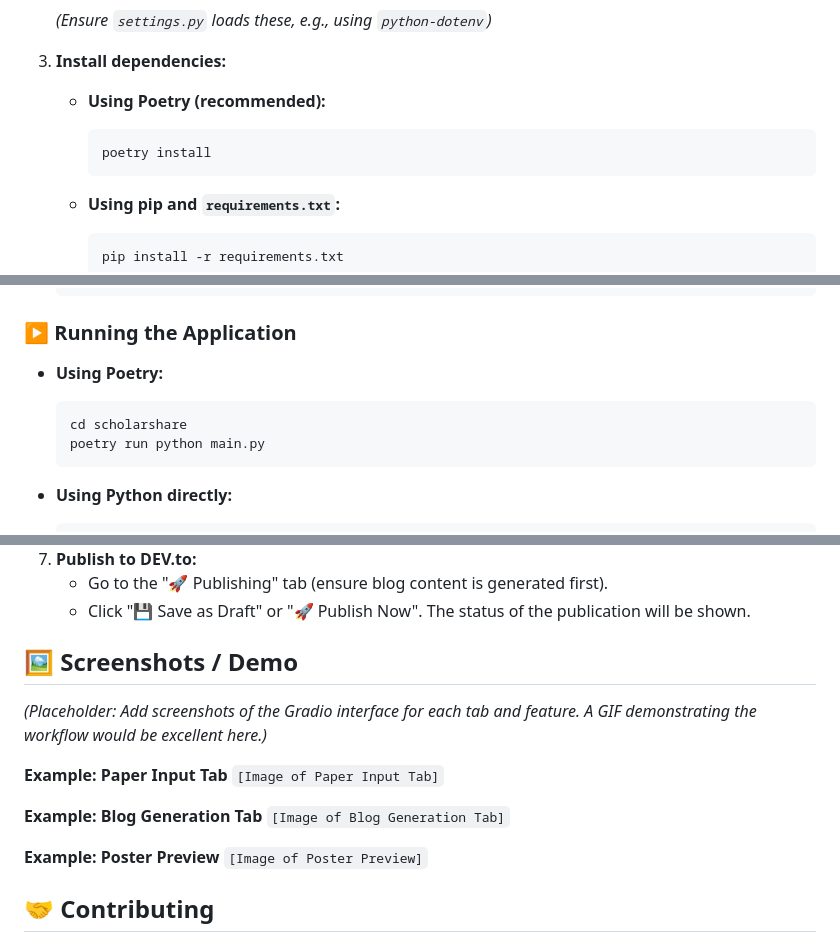
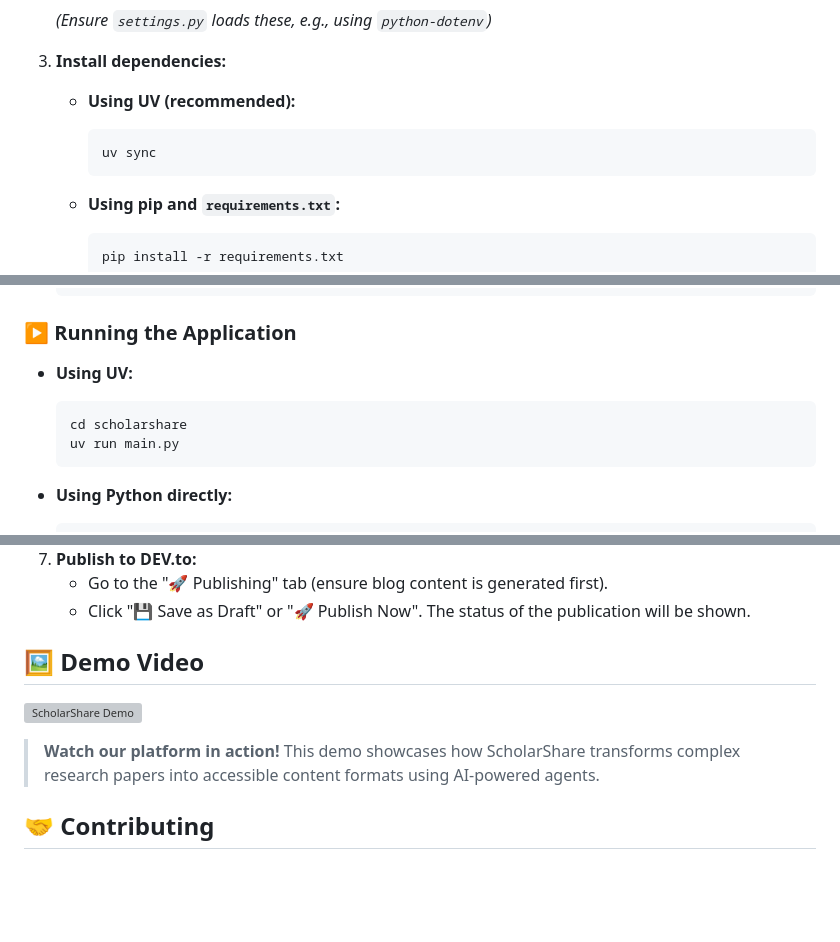
Before and after one commit to Anurag-Deo/scholar-share, a Markdown page: README.md, 3 parts joined by grey strips. GitHub-like rendering; blank space fills up the shorter version; grey boxes are pictures that could not be loaded.

````diff
--- a/README.md
+++ b/README.md
@@ -188,9 +180,9 @@ graph TD
 
 3.  **Install dependencies:**
 
-    *   **Using Poetry (recommended):**
+    *   **Using UV (recommended):**
         ```bash
-        poetry install
+        uv sync
         ```
 
     *   **Using pip and `requirements.txt`:**
@@ -209,10 +201,10 @@ graph TD
 
 ### ▶️ Running the Application
 
-*   **Using Poetry:**
+*   **Using UV:**
     ```bash
     cd scholarshare
-    poetry run python main.py
+    uv run main.py
     ```
 
 *   **Using Python directly:**
@@ -263,18 +255,11 @@ The application will typically be available at `http://localhost:7860` or `http:
     *   Go to the "🚀 Publishing" tab (ensure blog content is generated first).
     *   Click "💾 Save as Draft" or "🚀 Publish Now". The status of the publication will be shown.
 
-## 🖼️ Screenshots / Demo
+## 🖼️ Demo Video
 
-*(Placeholder: Add screenshots of the Gradio interface for each tab and feature. A GIF demonstrating the workflow would be excellent here.)*
+[![ScholarShare Demo](https://img.youtube.com/vi/GByo_w_9D-Q/maxresdefault.jpg)](https://youtu.be/GByo_w_9D-Q)
 
-**Example: Paper Input Tab**
-`[Image of Paper Input Tab]`
-
-**Example: Blog Generation Tab**
-`[Image of Blog Generation Tab]`
-
-**Example: Poster Preview**
-`[Image of Poster Preview]`
+> **Watch our platform in action!** This demo showcases how ScholarShare transforms complex research papers into accessible content formats using AI-powered agents.
 
 ## 🤝 Contributing
 
````
Also changed, not shown: other parts of README.md (+1 -11 lines).
